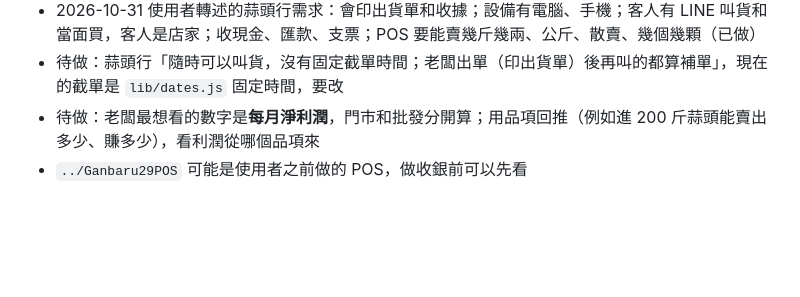
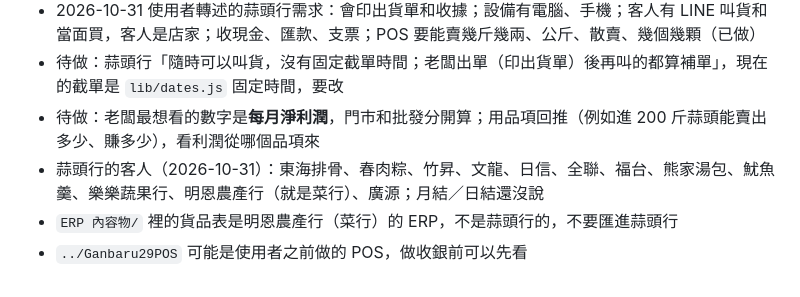
Before and after one commit to wila150/Garlic-wholesale, a Markdown page: CLAUDE.md, the part around the change. Rendered like a GitHub page; blank space fills up the shorter version.

Commit message:
記下蒜頭行的客人名單、ERP 貨品表是菜行的
Co-Authored-By: Claude Opus 5.5 <noreply@anthropic.com>

```diff
--- a/CLAUDE.md
+++ b/CLAUDE.md
@@ -40,4 +40,6 @@ LINE 叫貨＋後台管理系統：店家在 LINE 官方帳號叫貨（打字、
 - 2026-10-31 使用者轉述的蒜頭行需求：會印出貨單和收據；設備有電腦、手機；客人有 LINE 叫貨和當面買，客人是店家；收現金、匯款、支票；POS 要能賣幾斤幾兩、公斤、散賣、幾個幾顆（已做）
 - 待做：蒜頭行「隨時可以叫貨，沒有固定截單時間；老闆出單（印出貨單）後再叫的都算補單」，現在的截單是 `lib/dates.js` 固定時間，要改
 - 待做：老闆最想看的數字是**每月淨利潤**，門市和批發分開算；用品項回推（例如進 200 斤蒜頭能賣出多少、賺多少），看利潤從哪個品項來
+- 蒜頭行的客人（2026-10-31）：東海排骨、春肉粽、竹昇、文龍、日信、全聯、福台、熊家湯包、魷魚羹、樂樂蔬果行、明恩農產行（就是菜行）、廣源；月結／日結還沒說
+- `ERP 內容物/` 裡的貨品表是明恩農產行（菜行）的 ERP，不是蒜頭行的，不要匯進蒜頭行
 - `../Ganbaru29POS` 可能是使用者之前做的 POS，做收銀前可以先看
```
